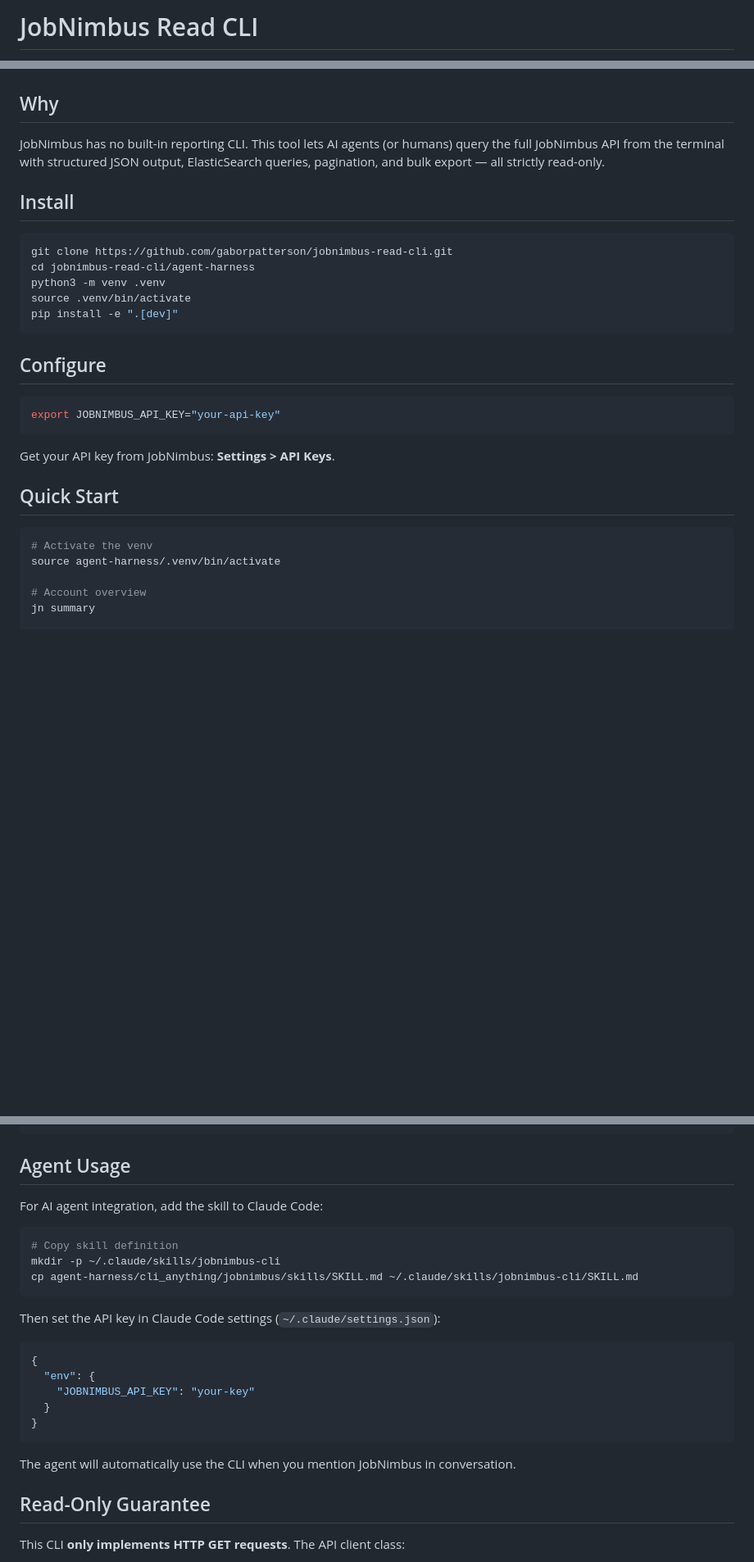
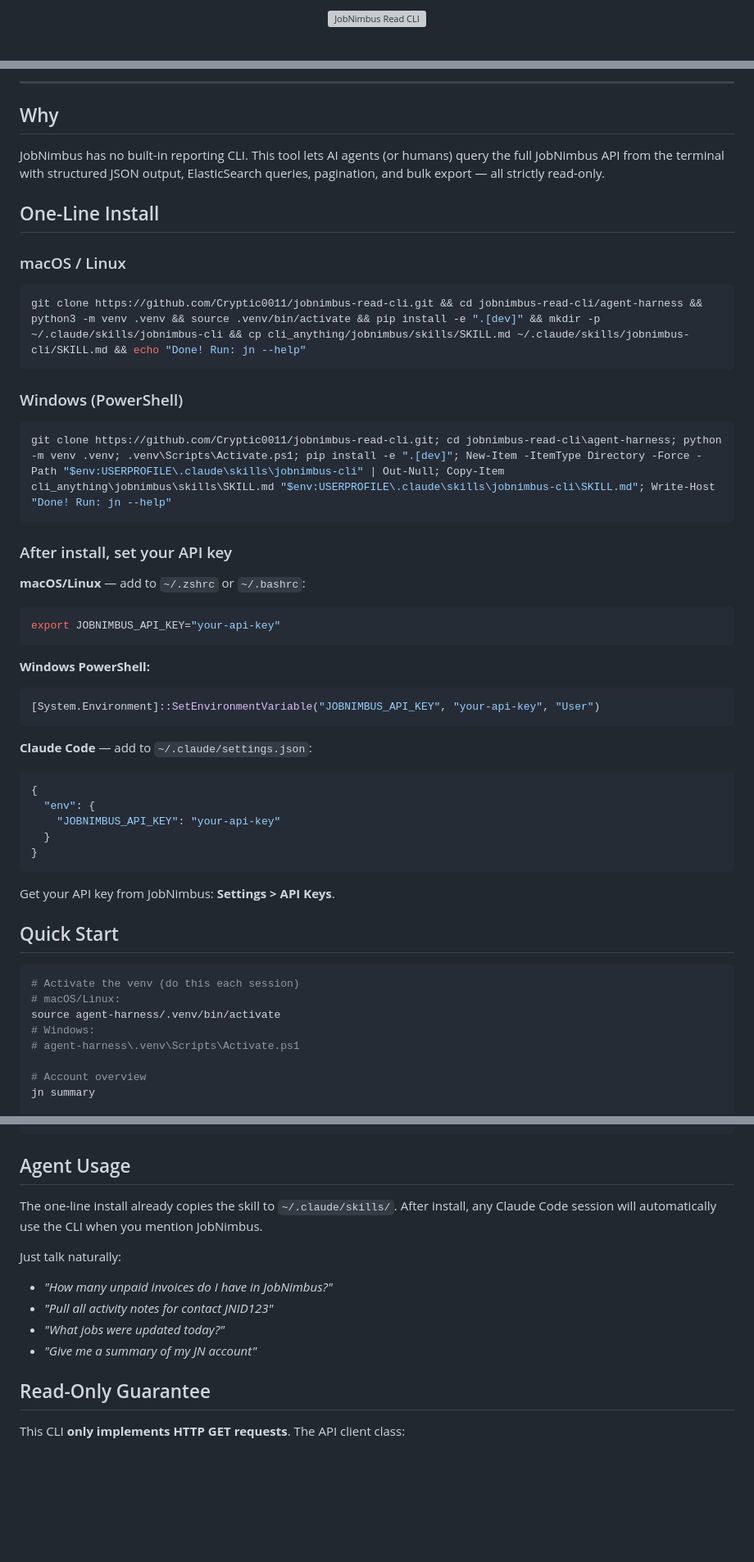
Before and after one commit to Cryptic0011/jobnimbus-cli, a Markdown page: README.md, 3 parts joined by grey strips. Shown at 82% size. Drawn GitHub-style; blank space fills up the shorter version; grey boxes are pictures that could not be loaded.

Commit message:
Add one-line install for macOS/Windows and polish README
- Cross-platform one-liner installs CLI + Claude Code skill
- Badge header with version, Python, read-only, and test stats
- Logo placeholder in assets/
- Agent usage section with natural language examples

````diff
--- a/README.md
+++ b/README.md
@@ -1,2 +1,4 @@
-# JobNimbus Read CLI
+<p align="center">
+  <img src="assets/logo.png" alt="JobNimbus Read CLI" width="200">
+</p>
 
@@ -4,22 +19,42 @@ A **read-only**, agent-native CLI for auditing everything in a JobNimbus CRM acc
+---
 
 ## Why
 
 JobNimbus has no built-in reporting CLI. This tool lets AI agents (or humans) query the full JobNimbus API from the terminal with structured JSON output, ElasticSearch queries, pagination, and bulk export — all strictly read-only.
 
-## Install
+## One-Line Install
+
+### macOS / Linux
 
 ```bash
-git clone https://github.com/gaborpatterson/jobnimbus-read-cli.git
-cd jobnimbus-read-cli/agent-harness
-python3 -m venv .venv
-source .venv/bin/activate
-pip install -e ".[dev]"
+git clone https://github.com/Cryptic0011/jobnimbus-read-cli.git && cd jobnimbus-read-cli/agent-harness && python3 -m venv .venv && source .venv/bin/activate && pip install -e ".[dev]" && mkdir -p ~/.claude/skills/jobnimbus-cli && cp cli_anything/jobnimbus/skills/SKILL.md ~/.claude/skills/jobnimbus-cli/SKILL.md && echo "Done! Run: jn --help"
 ```
 
-## Configure
+### Windows (PowerShell)
 
+```powershell
+git clone https://github.com/Cryptic0011/jobnimbus-read-cli.git; cd jobnimbus-read-cli\agent-harness; python -m venv .venv; .venv\Scripts\Activate.ps1; pip install -e ".[dev]"; New-Item -ItemType Directory -Force -Path "$env:USERPROFILE\.claude\skills\jobnimbus-cli" | Out-Null; Copy-Item cli_anything\jobnimbus\skills\SKILL.md "$env:USERPROFILE\.claude\skills\jobnimbus-cli\SKILL.md"; Write-Host "Done! Run: jn --help"
+```
+
+### After install, set your API key
+
+**macOS/Linux** — add to `~/.zshrc` or `~/.bashrc`:
 ```bash
 export JOBNIMBUS_API_KEY="your-api-key"
+```
+
+**Windows PowerShell:**
+```powershell
+[System.Environment]::SetEnvironmentVariable("JOBNIMBUS_API_KEY", "your-api-key", "User")
+```
+
+**Claude Code** — add to `~/.claude/settings.json`:
+```json
+{
+  "env": {
+    "JOBNIMBUS_API_KEY": "your-api-key"
+  }
+}
 ```
 
 Get your API key from JobNimbus: **Settings > API Keys**.
@@ -27,8 +62,11 @@ Get your API key from JobNimbus: **Settings > API Keys**.
 ## Quick Start
 
 ```bash
-# Activate the venv
+# Activate the venv (do this each session)
+# macOS/Linux:
 source agent-harness/.venv/bin/activate
+# Windows:
+# agent-harness\.venv\Scripts\Activate.ps1
 
 # Account overview
 jn summary
@@ -106,25 +144,13 @@ jn activities search "note:*leak* AND record_type_name:note"
 
 ## Agent Usage
 
-For AI agent integration, add the skill to Claude Code:
+The one-line install already copies the skill to `~/.claude/skills/`. After install, any Claude Code session will automatically use the CLI when you mention JobNimbus.
 
-```bash
-# Copy skill definition
-mkdir -p ~/.claude/skills/jobnimbus-cli
-cp agent-harness/cli_anything/jobnimbus/skills/SKILL.md ~/.claude/skills/jobnimbus-cli/SKILL.md
-```
-
-Then set the API key in Claude Code settings (`~/.claude/settings.json`):
-
-```json
-{
-  "env": {
-    "JOBNIMBUS_API_KEY": "your-key"
-  }
-}
-```
-
-The agent will automatically use the CLI when you mention JobNimbus in conversation.
+Just talk naturally:
+- *"How many unpaid invoices do I have in JobNimbus?"*
+- *"Pull all activity notes for contact JNID123"*
+- *"What jobs were updated today?"*
+- *"Give me a summary of my JN account"*
 
 ## Read-Only Guarantee
 
````
Also changed, not shown: other parts of README.md (+14 -1 lines).
